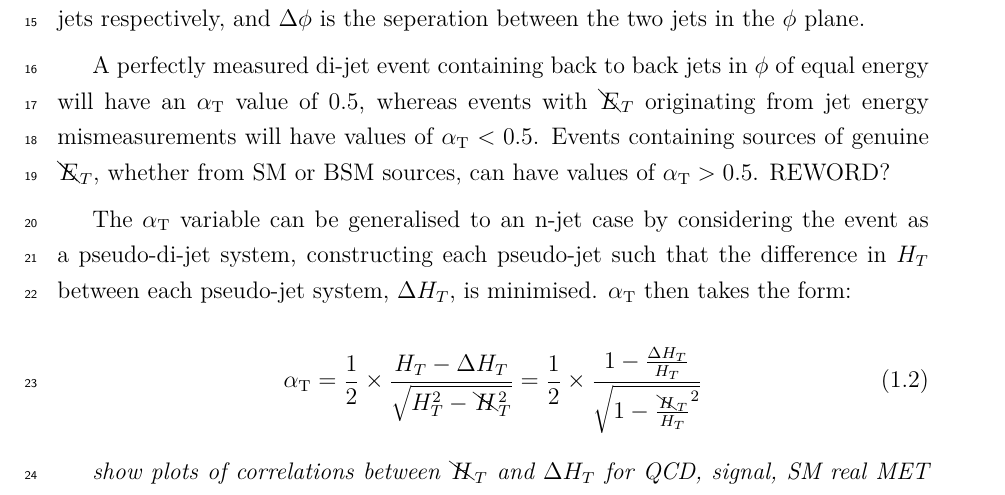
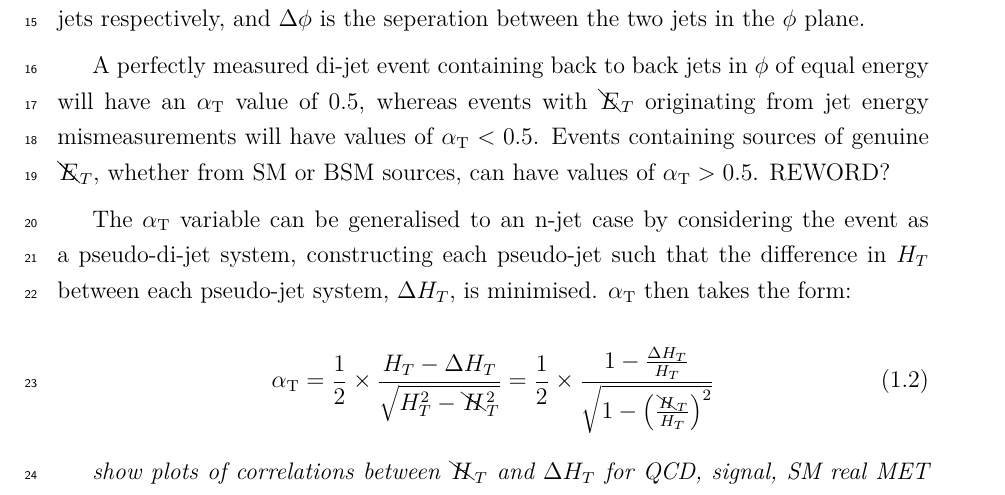
Before and after one commit to dsmiff/thesis-1, a LaTeX thesis (thesis.tex, which reads Chapter5/chapter5.tex): part of page 2 of 12, cut so that both start at the same text. Compiled offline with pdfLaTeX.

Commit message:
fix alphaT defintion

```diff
--- a/Chapter5/chapter5.tex
+++ b/Chapter5/chapter5.tex
@@ -130,7 +130,7 @@ form:
 
 \begin{equation}
 \alphat = \frac{1}{2} \times \frac{\HT-\deltaHT}{\sqrt{\HT^2 - \mht^2}} =
-\frac{1}{2} \times \frac{1-\frac{\deltaHT}{\HT}}{\sqrt{1 - \frac{\mht}{\HT}^2}}
+\frac{1}{2} \times \frac{1-\frac{\deltaHT}{\HT}}{\sqrt{1 - \big(\frac{\mht}{\HT}\big)^2}}
 \label{eq:alphat_njet}
 \end{equation}
 
```
